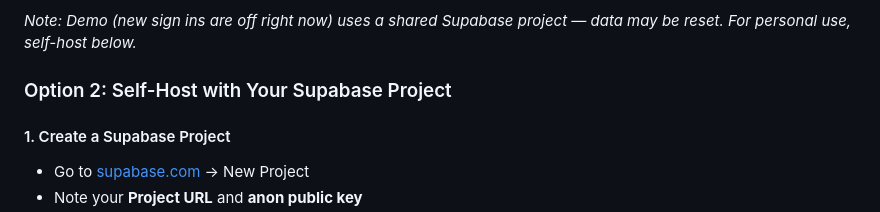
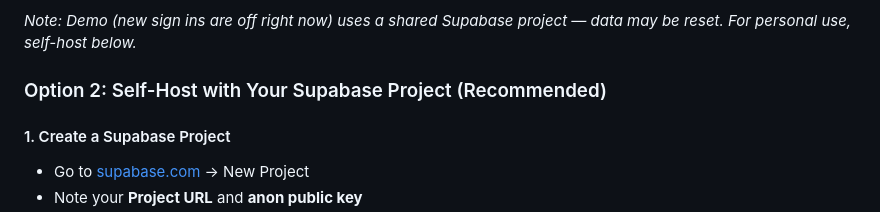
Before and after one commit to Dany0421/ProgressOS, a Markdown page: README.md, the part around the change. GitHub-like rendering.

Commit message:
Update self-hosting recommendation in README

```diff
--- a/README.md
+++ b/README.md
@@ -153,7 +153,7 @@ ProgressOS/
 
 *Note: Demo (new sign ins are off right now) uses a shared Supabase project — data may be reset. For personal use, self-host below.*
 
-### Option 2: Self-Host with Your Supabase Project
+### Option 2: Self-Host with Your Supabase Project (Recommended)
 
 #### 1. Create a Supabase Project
 - Go to [supabase.com](https://supabase.com) → New Project
```
